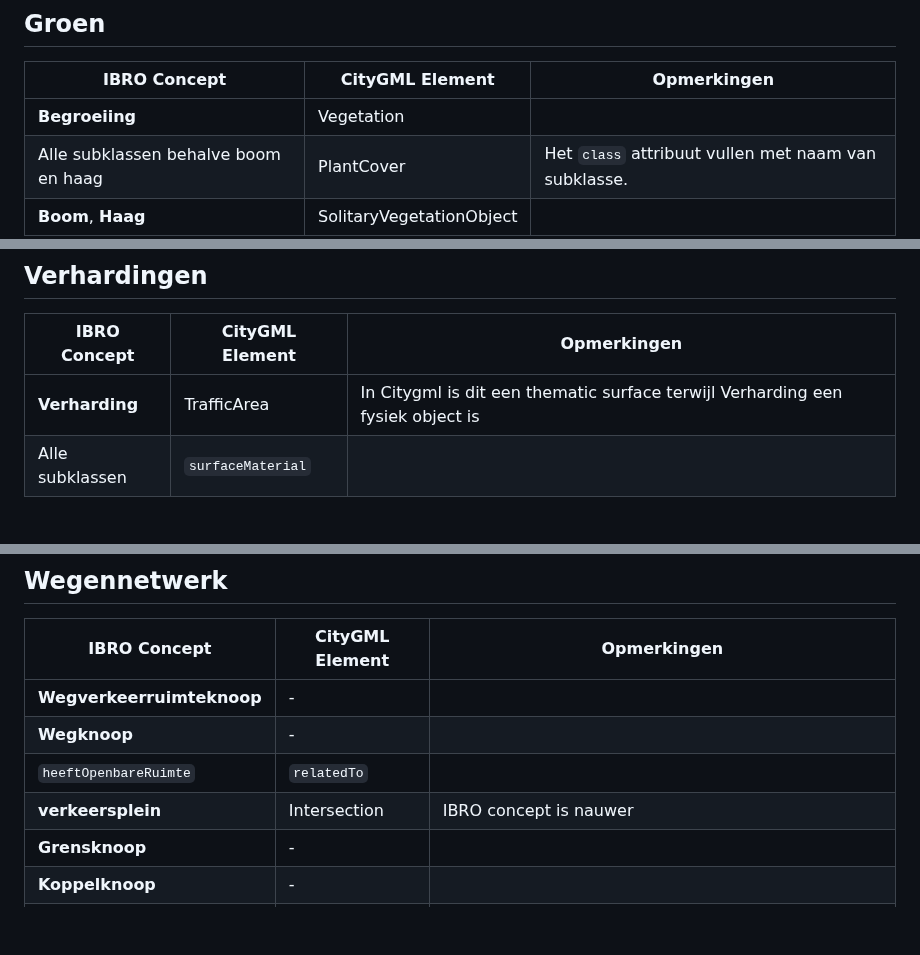
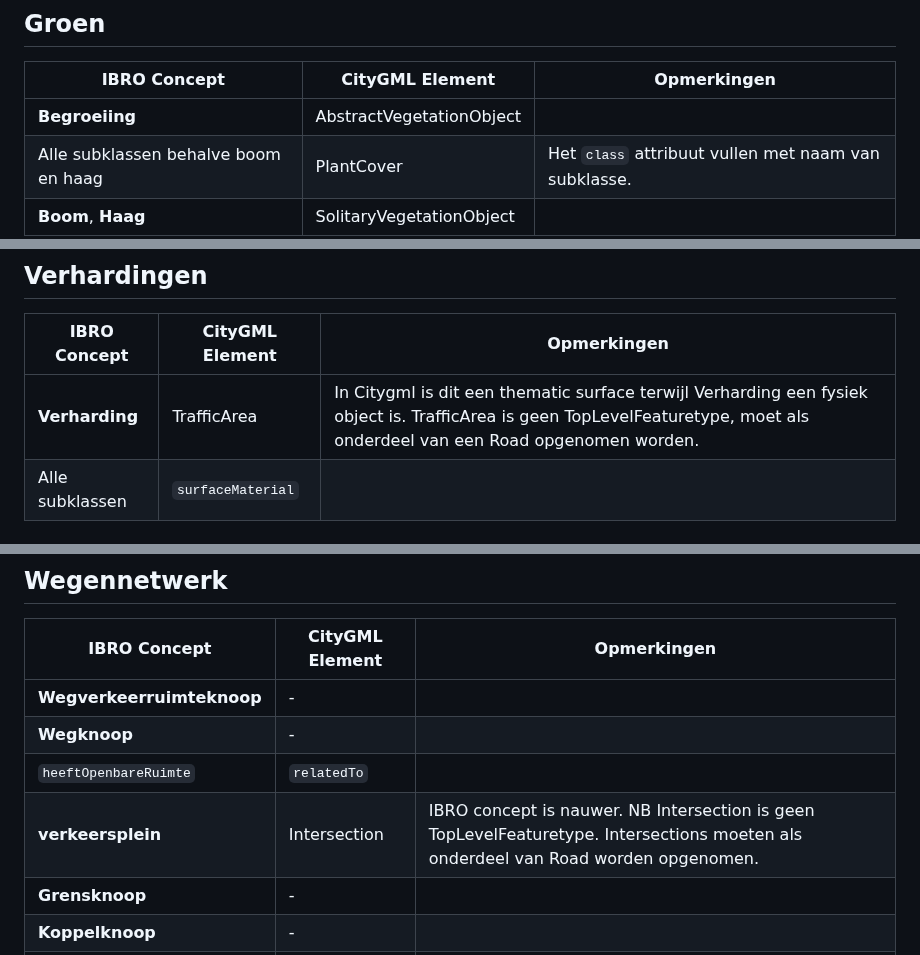
Before and after one commit to Geonovum/ibro-cm, a Markdown page: docs/citygml-mapping.md, 3 parts joined by grey strips. Rendered like a GitHub page; blank space fills up the shorter version.

```diff
--- a/docs/citygml-mapping.md
+++ b/docs/citygml-mapping.md
@@ -25,7 +38,7 @@ Hierna kijken we alleen naar de fysieke objecten van IBRO.
 ## Groen
 | IBRO Concept                         | CityGML Element          | Opmerkingen                |
 |--------------------------------------|--------------------------|----------------------------|
-| **Begroeiing**                       | Vegetation               |                            |
+| **Begroeiing**                       | AbstractVegetationObject |                            |
 | Alle subklassen behalve boom en haag | PlantCover               | Het `class` attribuut vullen met naam van subklasse.|
 | **Boom**, **Haag**                   | SolitaryVegetationObject |                            |
 
@@ -86,7 +99,7 @@ Hierna kijken we alleen naar de fysieke objecten van IBRO.
 ## Verhardingen
 | IBRO Concept                       | CityGML Element             | Opmerkingen                |
 |------------------------------------|-----------------------------|----------------------------|
-| **Verharding**                     | TrafficArea                 | In Citygml is dit een thematic surface terwijl Verharding een fysiek object is |
+| **Verharding**                     | TrafficArea                 | In Citygml is dit een thematic surface terwijl Verharding een fysiek object is. TrafficArea is geen TopLevelFeaturetype, moet als onderdeel van een Road opgenomen worden.|
 | Alle subklassen                    | `surfaceMaterial`           |                            |
 
 ## Kunstwerken
@@ -190,7 +206,7 @@ Hierna kijken we alleen naar de fysieke objecten van IBRO.
 | **Wegverkeerruimteknoop**          | -                           |                            |
 | **Wegknoop**                       | -                           |                            |
 | `heeftOpenbareRuimte`              | `relatedTo`                 |                            |
-| **verkeersplein**                  | Intersection                | IBRO concept is nauwer     |
+| **verkeersplein**                  | Intersection                | IBRO concept is nauwer. NB Intersection is geen TopLevelFeaturetype. Intersections moeten als onderdeel van Road worden opgenomen.|
 | **Grensknoop**                     | -                           |                            |
 | **Koppelknoop**                    | -                           |                            |
 | **Rotonde**                        | Intersection                | IBRO concept is nauwer     |
```
Also changed, not shown: other parts of docs/citygml-mapping.md (+26 -10 lines).
